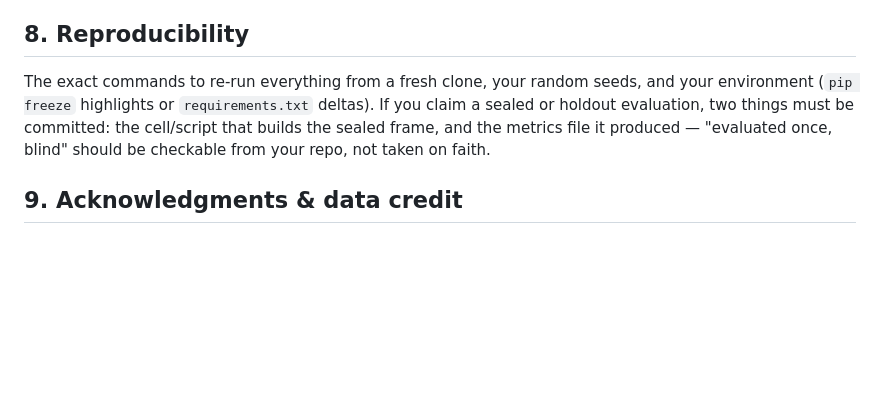
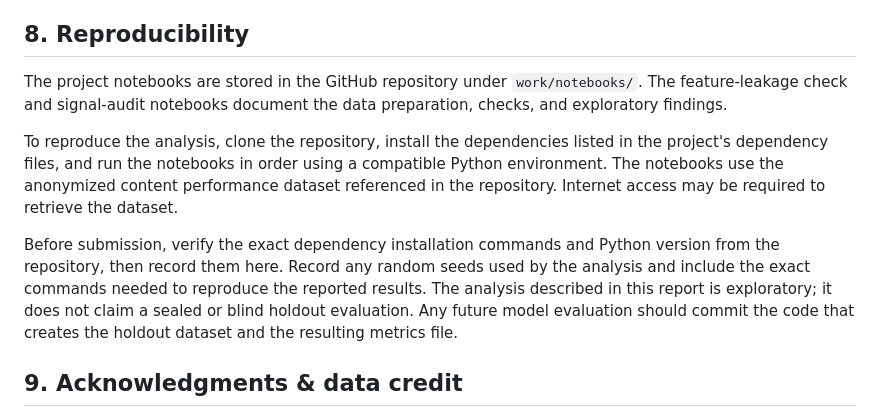
Before and after one commit to Ruchi74/flyrank-ml-internship, a Markdown page: work/capstone_report_template.md, the part around the change. Drawn GitHub-style; blank space fills up the shorter version.

Commit message:
Document analysis reproducibility.
Updated the reproducibility section to include details on project notebooks and data preparation.

```diff
--- a/work/capstone_report_template.md
+++ b/work/capstone_report_template.md
@@ -78,11 +78,11 @@ The recommendations are decision-support suggestions, not guaranteed improvement
 
 ## 8. Reproducibility
 
-The exact commands to re-run everything from a fresh clone, your random seeds, and your
-environment (`pip freeze` highlights or `requirements.txt` deltas). If you claim a sealed or
-holdout evaluation, two things must be committed: the cell/script that builds the sealed
-frame, and the metrics file it produced — "evaluated once, blind" should be checkable from
-your repo, not taken on faith.
+The project notebooks are stored in the GitHub repository under `work/notebooks/`. The feature-leakage check and signal-audit notebooks document the data preparation, checks, and exploratory findings.
+
+To reproduce the analysis, clone the repository, install the dependencies listed in the project's dependency files, and run the notebooks in order using a compatible Python environment. The notebooks use the anonymized content performance dataset referenced in the repository. Internet access may be required to retrieve the dataset.
+
+Before submission, verify the exact dependency installation commands and Python version from the repository, then record them here. Record any random seeds used by the analysis and include the exact commands needed to reproduce the reported results. The analysis described in this report is exploratory; it does not claim a sealed or blind holdout evaluation. Any future model evaluation should commit the code that creates the holdout dataset and the resulting metrics file.
 
 ## 9. Acknowledgments & data credit
 
```
